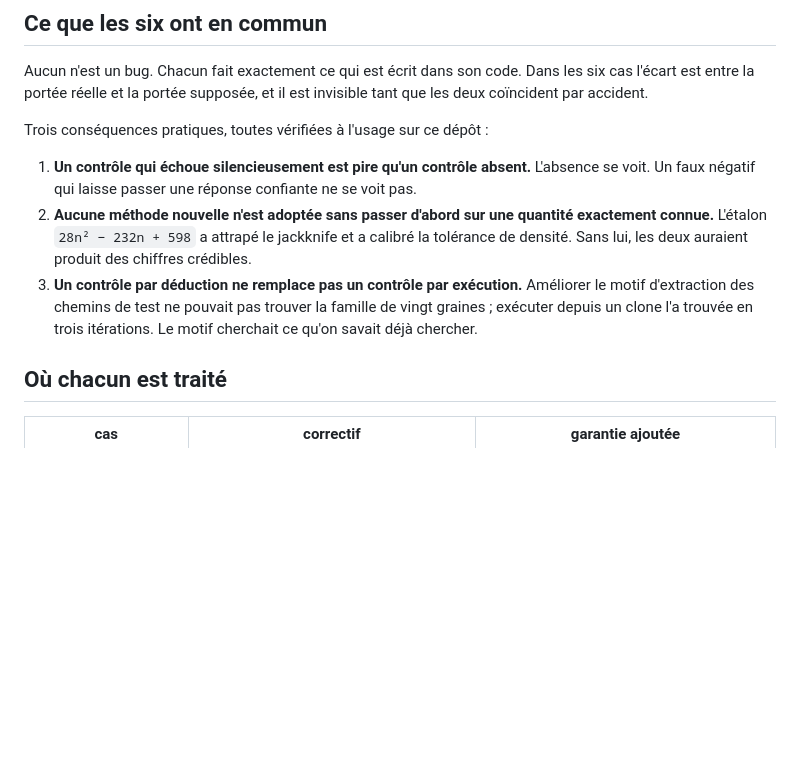
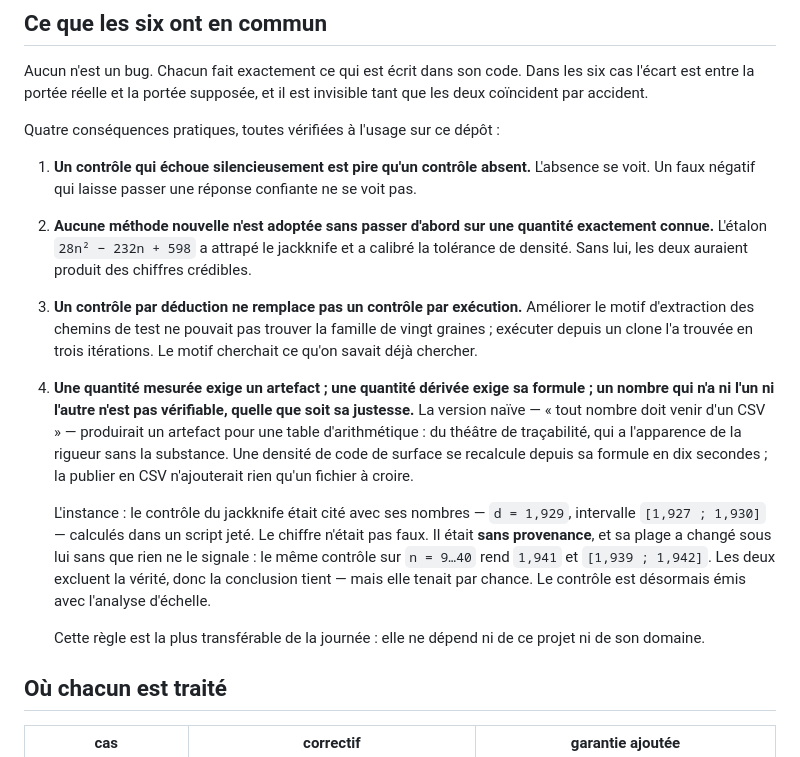
Before and after one commit to KRAMARCZYK62750/stabcert, a Markdown page: docs/notes/MECHANISM_SCOPE.md, the part around the change. Rendered like a GitHub page; blank space fills up the shorter version.

Commit message:
docs: record the provenance rule, the most transferable of the day
Measured quantities need an artifact; derived quantities need their formula; a
figure with neither is unverifiable however correct it happens to be.

The naive form -- every number must come from a CSV -- would publish an
arithmetic table as a dataset: traceability theatre. And the instance that
produced the rule is the jackknife control, whose figures were correct but
unprovenanced, and whose range shifted underneath them without any signal.

Co-Authored-By: Claude Opus 5 <noreply@anthropic.com>

```diff
--- a/docs/notes/MECHANISM_SCOPE.md
+++ b/docs/notes/MECHANISM_SCOPE.md
@@ -67,7 +67,7 @@ Aucun n'est un bug. Chacun fait exactement ce qui est écrit dans son code. Dans
 les six cas l'écart est entre la portée réelle et la portée supposée, et il
 est invisible tant que les deux coïncident par accident.
 
-Trois conséquences pratiques, toutes vérifiées à l'usage sur ce dépôt :
+Quatre conséquences pratiques, toutes vérifiées à l'usage sur ce dépôt :
 
 1. **Un contrôle qui échoue silencieusement est pire qu'un contrôle absent.**
    L'absence se voit. Un faux négatif qui laisse passer une réponse confiante
@@ -80,6 +80,25 @@ Trois conséquences pratiques, toutes vérifiées à l'usage sur ce dépôt :
    Améliorer le motif d'extraction des chemins de test ne pouvait pas trouver
    la famille de vingt graines ; exécuter depuis un clone l'a trouvée en trois
    itérations. Le motif cherchait ce qu'on savait déjà chercher.
+4. **Une quantité mesurée exige un artefact ; une quantité dérivée exige sa
+   formule ; un nombre qui n'a ni l'un ni l'autre n'est pas vérifiable, quelle
+   que soit sa justesse.**
+   La version naïve — « tout nombre doit venir d'un CSV » — produirait un
+   artefact pour une table d'arithmétique : du théâtre de traçabilité, qui a
+   l'apparence de la rigueur sans la substance. Une densité de code de surface
+   se recalcule depuis sa formule en dix secondes ; la publier en CSV
+   n'ajouterait rien qu'un fichier à croire.
+
+   L'instance : le contrôle du jackknife était cité avec ses nombres —
+   `d = 1,929`, intervalle `[1,927 ; 1,930]` — calculés dans un script jeté.
+   Le chiffre n'était pas faux. Il était **sans provenance**, et sa plage a
+   changé sous lui sans que rien ne le signale : le même contrôle sur
+   `n = 9…40` rend `1,941` et `[1,939 ; 1,942]`. Les deux excluent la vérité,
+   donc la conclusion tient — mais elle tenait par chance. Le contrôle est
+   désormais émis avec l'analyse d'échelle.
+
+   Cette règle est la plus transférable de la journée : elle ne dépend ni de
+   ce projet ni de son domaine.
 
 ## Où chacun est traité
 
```
